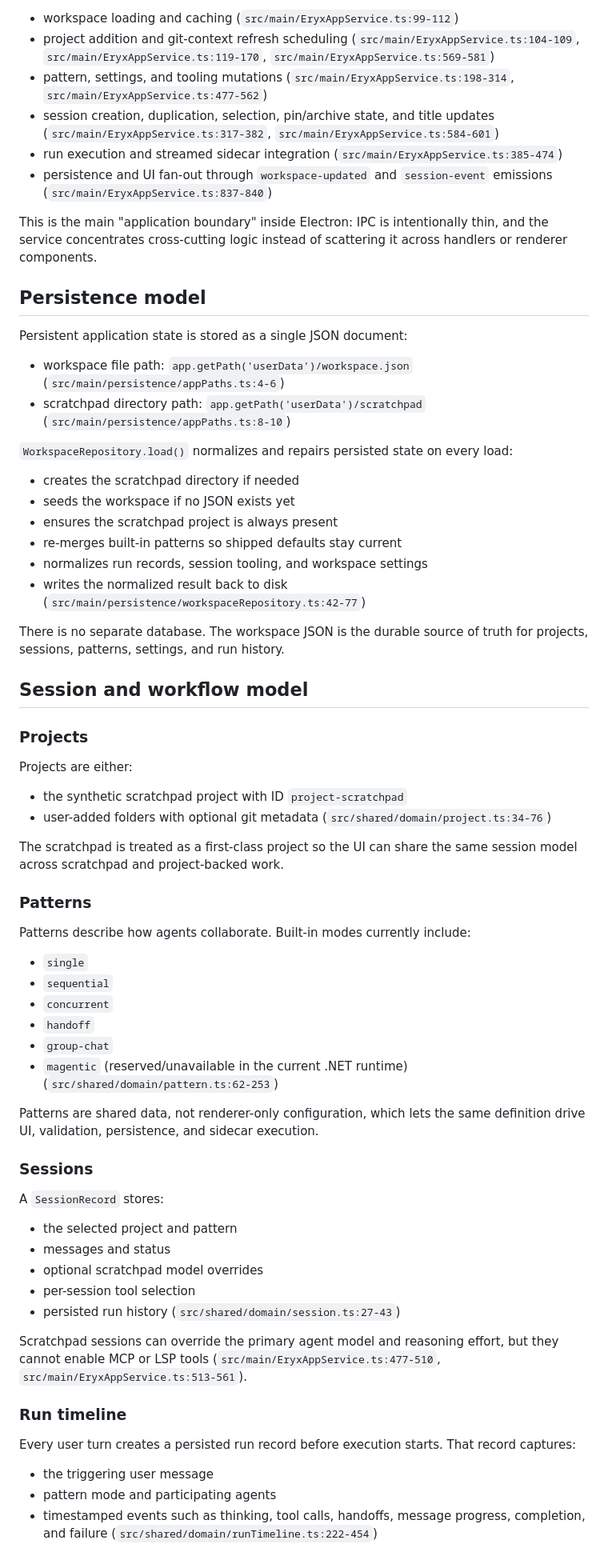
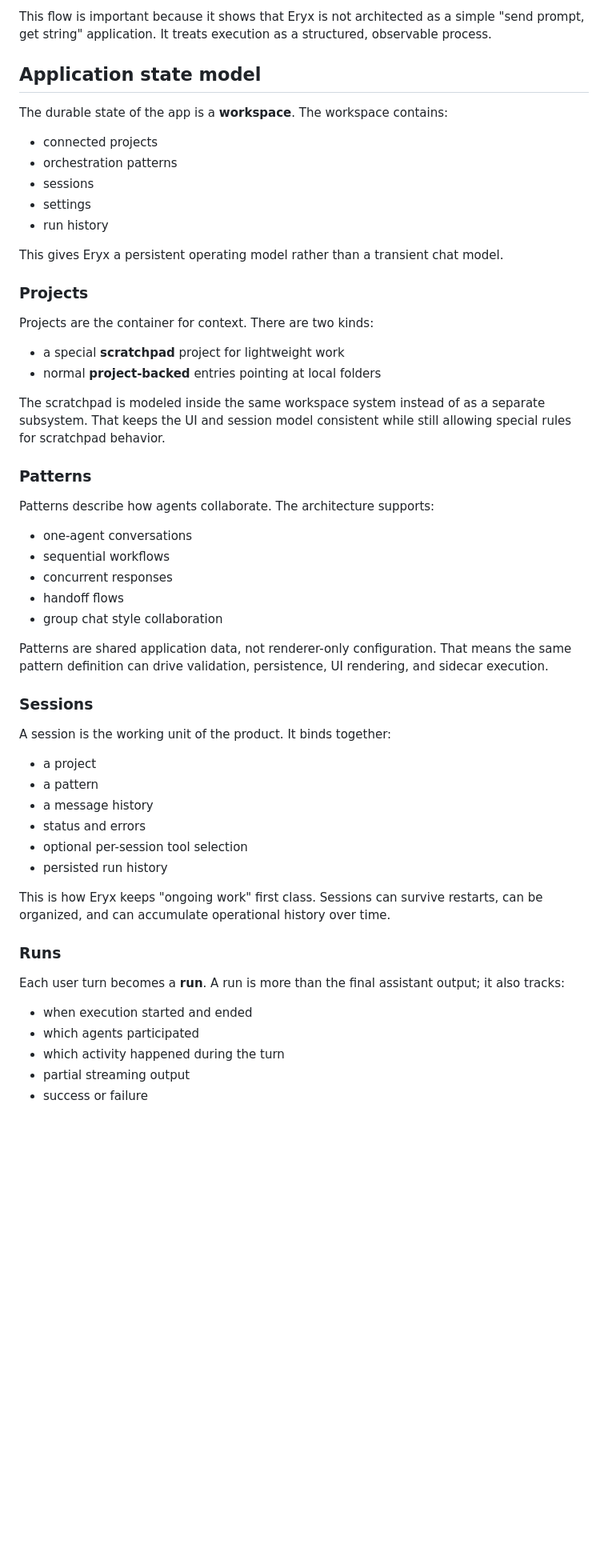
Before and after one commit to davidkaya/aryx, a Markdown page: ARCHITECTURE.md, the part around one of its changes. Shown at 80% size. Drawn GitHub-style; blank space fills up the shorter version.

```diff
--- a/ARCHITECTURE.md
+++ b/ARCHITECTURE.md
@@ -89,72 +103,59 @@ GitHub Copilot CLI + Microsoft Agent Framework
 
-- workspace loading and caching (`src/main/EryxAppService.ts:99-112`)
-- project addition and git-context refresh scheduling (`src/main/EryxAppService.ts:104-109`, `src/main/EryxAppService.ts:119-170`, `src/main/EryxAppService.ts:569-581`)
-- pattern, settings, and tooling mutations (`src/main/EryxAppService.ts:198-314`, `src/main/EryxAppService.ts:477-562`)
-- session creation, duplication, selection, pin/archive state, and title updates (`src/main/EryxAppService.ts:317-382`, `src/main/EryxAppService.ts:584-601`)
-- run execution and streamed sidecar integration (`src/main/EryxAppService.ts:385-474`)
-- persistence and UI fan-out through `workspace-updated` and `session-event` emissions (`src/main/EryxAppService.ts:837-840`)
+This flow is important because it shows that Eryx is not architected as a simple "send prompt, get string" application. It treats execution as a structured, observable process.
 
-This is the main "application boundary" inside Electron: IPC is intentionally thin, and the service concentrates cross-cutting logic instead of scattering it across handlers or renderer components.
+## Application state model
 
-## Persistence model
+The durable state of the app is a **workspace**. The workspace contains:
 
-Persistent application state is stored as a single JSON document:
+- connected projects
+- orchestration patterns
+- sessions
+- settings
+- run history
 
-- workspace file path: `app.getPath('userData')/workspace.json` (`src/main/persistence/appPaths.ts:4-6`)
-- scratchpad directory path: `app.getPath('userData')/scratchpad` (`src/main/persistence/appPaths.ts:8-10`)
-
-`WorkspaceRepository.load()` normalizes and repairs persisted state on every load:
-
-- creates the scratchpad directory if needed
-- seeds the workspace if no JSON exists yet
-- ensures the scratchpad project is always present
-- re-merges built-in patterns so shipped defaults stay current
-- normalizes run records, session tooling, and workspace settings
-- writes the normalized result back to disk (`src/main/persistence/workspaceRepository.ts:42-77`)
-
-There is no separate database. The workspace JSON is the durable source of truth for projects, sessions, patterns, settings, and run history.
-
-## Session and workflow model
+This gives Eryx a persistent operating model rather than a transient chat model.
 
 ### Projects
 
-Projects are either:
+Projects are the container for context. There are two kinds:
 
-- the synthetic scratchpad project with ID `project-scratchpad`
-- user-added folders with optional git metadata (`src/shared/domain/project.ts:34-76`)
+- a special **scratchpad** project for lightweight work
+- normal **project-backed** entries pointing at local folders
 
-The scratchpad is treated as a first-class project so the UI can share the same session model across scratchpad and project-backed work.
+The scratchpad is modeled inside the same workspace system instead of as a separate subsystem. That keeps the UI and session model consistent while still allowing special rules for scratchpad behavior.
 
 ### Patterns
 
-Patterns describe how agents collaborate. Built-in modes currently include:
+Patterns describe how agents collaborate. The architecture supports:
 
-- `single`
-- `sequential`
-- `concurrent`
-- `handoff`
-- `group-chat`
-- `magentic` (reserved/unavailable in the current .NET runtime) (`src/shared/domain/pattern.ts:62-253`)
+- one-agent conversations
+- sequential workflows
+- concurrent responses
+- handoff flows
+- group chat style collaboration
 
-Patterns are shared data, not renderer-only configuration, which lets the same definition drive UI, validation, persistence, and sidecar execution.
+Patterns are shared application data, not renderer-only configuration. That means the same pattern definition can drive validation, persistence, UI rendering, and sidecar execution.
 
 ### Sessions
 
-A `SessionRecord` stores:
+A session is the working unit of the product. It binds together:
 
-- the selected project and pattern
-- messages and status
-- optional scratchpad model overrides
-- per-session tool selection
-- persisted run history (`src/shared/domain/session.ts:27-43`)
+- a project
+- a pattern
+- a message history
+- status and errors
+- optional per-session tool selection
+- persisted run history
 
-Scratchpad sessions can override the primary agent model and reasoning effort, but they cannot enable MCP or LSP tools (`src/main/EryxAppService.ts:477-510`, `src/main/EryxAppService.ts:513-561`).
+This is how Eryx keeps "ongoing work" first class. Sessions can survive restarts, can be organized, and can accumulate operational history over time.
 
-### Run timeline
+### Runs
 
-Every user turn creates a persisted run record before execution starts. That record captures:
+Each user turn becomes a **run**. A run is more than the final assistant output; it also tracks:
 
-- the triggering user message
-- pattern mode and participating agents
-- timestamped events such as thinking, tool calls, handoffs, message progress, completion, and failure (`src/shared/domain/runTimeline.ts:222-454`)
+- when execution started and ended
+- which agents participated
+- which activity happened during the turn
+- partial streaming output
+- success or failure
 
```
Also changed, not shown: other parts of ARCHITECTURE.md (+203 -150 lines).
